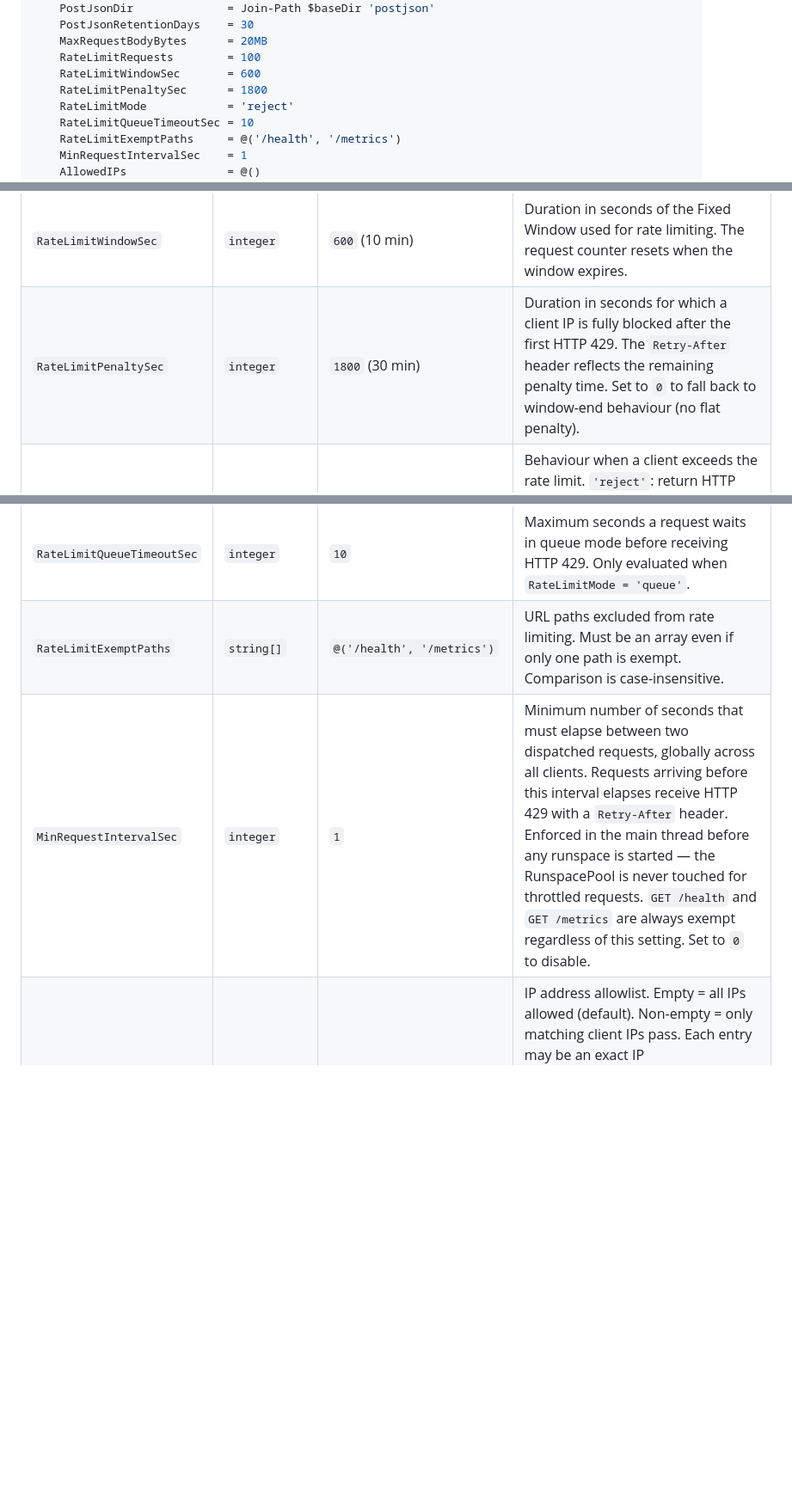
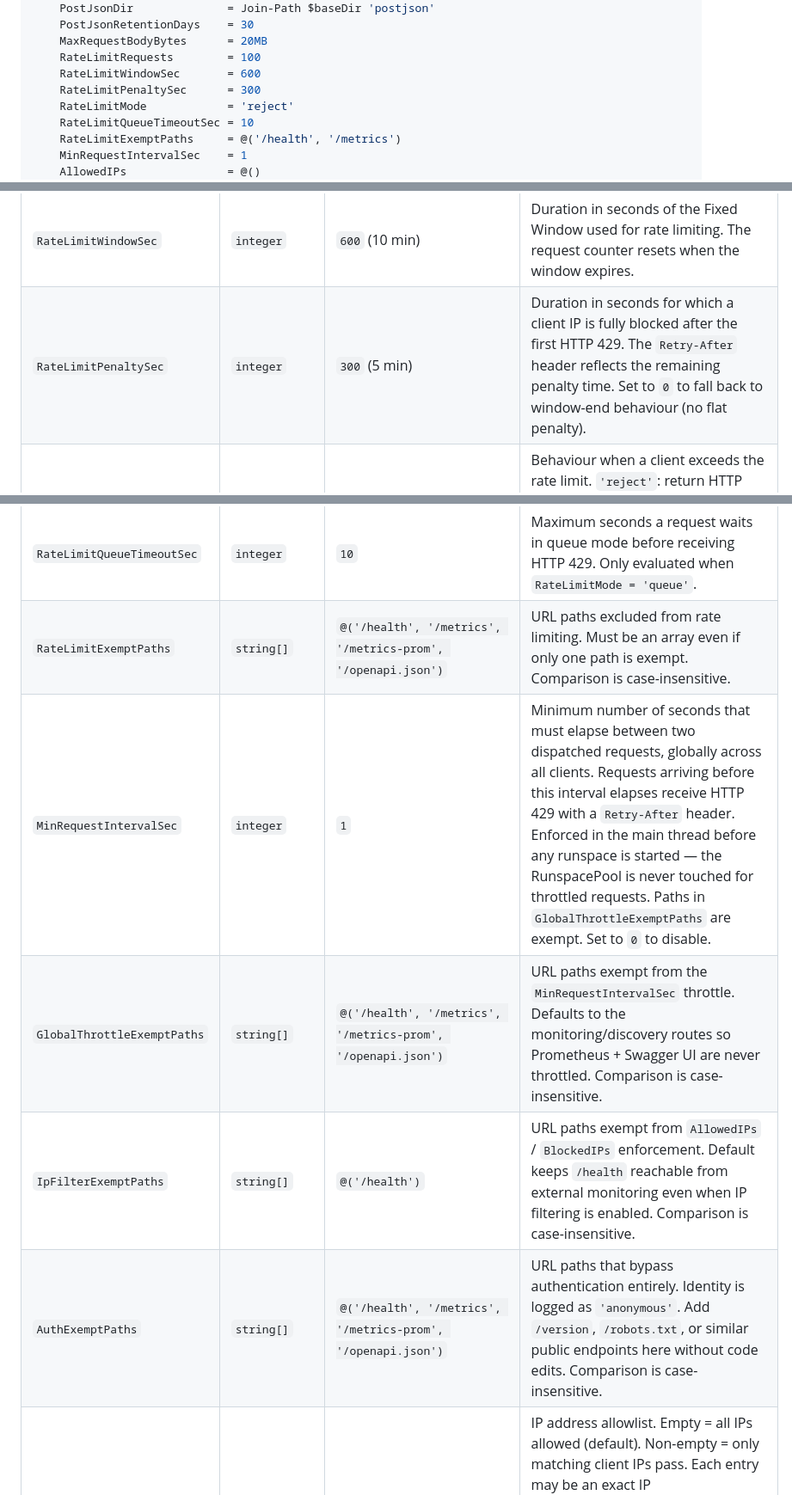
Before and after one commit to hozwei/PowerShellWebserver, a Markdown page: docs/configuration.md, 3 parts joined by grey strips. Shown at 86% size. Rendered like a GitHub page; blank space fills up the shorter version.

Commit message:
docs: sync configuration reference with current \$cfg defaults
- CLAUDE.md: bump 'ca. 1265 lines' header to 'ca. 5000 lines' so the
  reader's first impression of the file size is accurate (the quality
  pass added ~1500 lines of new validation, observability, and docs)
- docs/configuration.md: fix RateLimitPenaltySec default 1800 -> 300
  in the inline defaults block, in the table row, and in the 'min
  units' label
- docs/configuration.md: document the three previously-missing exempt
  path keys: GlobalThrottleExemptPaths, IpFilterExemptPaths, AuthExemptPaths
- docs/configuration.md: align RateLimitExemptPaths default with the
  actual inline default (/metrics-prom, /openapi.json were missing)

Co-Authored-By: Claude Opus 4.7 (1M context) <noreply@anthropic.com>

```diff
--- a/docs/configuration.md
+++ b/docs/configuration.md
@@ -69,7 +69,7 @@ $cfg = @{
     MaxRequestBodyBytes      = 20MB
     RateLimitRequests        = 100
     RateLimitWindowSec       = 600
-    RateLimitPenaltySec      = 1800
+    RateLimitPenaltySec      = 300
     RateLimitMode            = 'reject'
     RateLimitQueueTimeoutSec = 10
     RateLimitExemptPaths     = @('/health', '/metrics')
@@ -238,12 +238,15 @@ These are passed on the command line when starting the server. `Register-Schedul
 | `MaxRequestBodyBytes` | `integer` | `20971520` (20 MB) | Maximum allowed size of a POST request body in bytes. Requests exceeding this limit receive HTTP 413 immediately. Use PowerShell byte literals for readability: `5MB`, `10MB`. |
 | `RateLimitRequests` | `integer` | `100` | Maximum number of requests allowed per client IP per window (`RateLimitWindowSec`). Requests exceeding this limit receive HTTP 429 with a `Retry-After` header. Set to `0` to disable rate limiting entirely. |
 | `RateLimitWindowSec` | `integer` | `600` (10 min) | Duration in seconds of the Fixed Window used for rate limiting. The request counter resets when the window expires. |
-| `RateLimitPenaltySec` | `integer` | `1800` (30 min) | Duration in seconds for which a client IP is fully blocked after the first HTTP 429. The `Retry-After` header reflects the remaining penalty time. Set to `0` to fall back to window-end behaviour (no flat penalty). |
+| `RateLimitPenaltySec` | `integer` | `300` (5 min) | Duration in seconds for which a client IP is fully blocked after the first HTTP 429. The `Retry-After` header reflects the remaining penalty time. Set to `0` to fall back to window-end behaviour (no flat penalty). |
 | `RateLimitMode` | `string` | `'reject'` | Behaviour when a client exceeds the rate limit. `'reject'`: return HTTP 429 immediately. `'queue'`: wait up to `RateLimitQueueTimeoutSec` seconds for the window to reset before returning HTTP 429. |
 | `RateLimitPerIdentity` | `bool` | `$false` | When `$true`, requests carrying a valid `X-Api-Key` are rate-limited per API-key label instead of per client IP. Useful when several clients sit behind the same NAT or proxy. Anonymous / auth-exempt requests still use the client IP. Wrong/missing keys also fall back to per-IP, so brute-force attempts on the API key continue to hit the IP quota. |
 | `RateLimitQueueTimeoutSec` | `integer` | `10` | Maximum seconds a request waits in queue mode before receiving HTTP 429. Only evaluated when `RateLimitMode = 'queue'`. |
-| `RateLimitExemptPaths` | `string[]` | `@('/health', '/metrics')` | URL paths excluded from rate limiting. Must be an array even if only one path is exempt. Comparison is case-insensitive. |
-| `MinRequestIntervalSec` | `integer` | `1` | Minimum number of seconds that must elapse between two dispatched requests, globally across all clients. Requests arriving before this interval elapses receive HTTP 429 with a `Retry-After` header. Enforced in the main thread before any runspace is started — the RunspacePool is never touched for throttled requests. `GET /health` and `GET /metrics` are always exempt regardless of this setting. Set to `0` to disable. |
+| `RateLimitExemptPaths` | `string[]` | `@('/health', '/metrics', '/metrics-prom', '/openapi.json')` | URL paths excluded from rate limiting. Must be an array even if only one path is exempt. Comparison is case-insensitive. |
+| `MinRequestIntervalSec` | `integer` | `1` | Minimum number of seconds that must elapse between two dispatched requests, globally across all clients. Requests arriving before this interval elapses receive HTTP 429 with a `Retry-After` header. Enforced in the main thread before any runspace is started — the RunspacePool is never touched for throttled requests. Paths in `GlobalThrottleExemptPaths` are exempt. Set to `0` to disable. |
+| `GlobalThrottleExemptPaths` | `string[]` | `@('/health', '/metrics', '/metrics-prom', '/openapi.json')` | URL paths exempt from the `MinRequestIntervalSec` throttle. Defaults to the monitoring/discovery routes so Prometheus + Swagger UI are never throttled. Comparison is case-insensitive. |
+| `IpFilterExemptPaths` | `string[]` | `@('/health')` | URL paths exempt from `AllowedIPs` / `BlockedIPs` enforcement. Default keeps `/health` reachable from external monitoring even when IP filtering is enabled. Comparison is case-insensitive. |
+| `AuthExemptPaths` | `string[]` | `@('/health', '/metrics', '/metrics-prom', '/openapi.json')` | URL paths that bypass authentication entirely. Identity is logged as `'anonymous'`. Add `/version`, `/robots.txt`, or similar public endpoints here without code edits. Comparison is case-insensitive. |
 | `AllowedIPs` | `string[]` | `@()` | IP address allowlist. Empty = all IPs allowed (default). Non-empty = only matching client IPs pass. Each entry may be an exact IP (`'192.168.1.10'`), a CIDR range (`'10.0.0.0/8'`), or a regex when prefixed with `~` (`'~^192\.168\.'`). IPv4 and IPv6 both supported. `GET /health` is always exempt. |
 | `BlockedIPs` | `string[]` | `@()` | IP address blocklist. Same matching syntax as `AllowedIPs` (exact / CIDR / `~regex`). Listed IPs are always rejected with HTTP 403, regardless of `AllowedIPs`. Checked first. `GET /health` is always exempt. |
 | `Prefixes` | `string[]` | `@()` | Explicit `HttpListener` URL prefixes. When non-empty, overrides the default `+`-wildcard binding constructed from `HttpPort` / `HttpsPort`. Each prefix MUST end with `/` (`HttpListener` requirement). Allows hostname-bound listeners and mixed-port scenarios. Empty = legacy behavior. |
```
Also changed, not shown: CLAUDE.md (+1 -1 lines).
